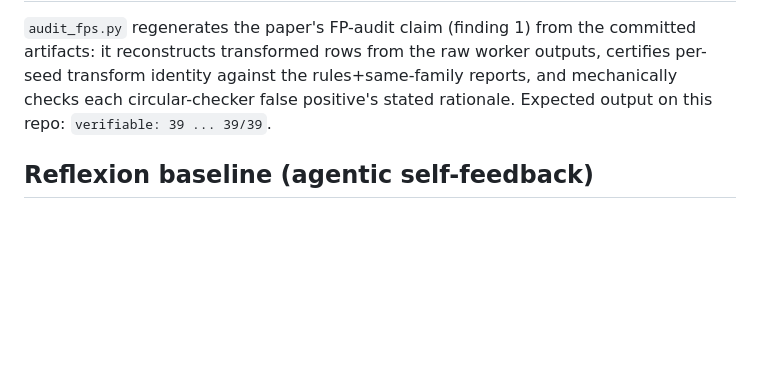
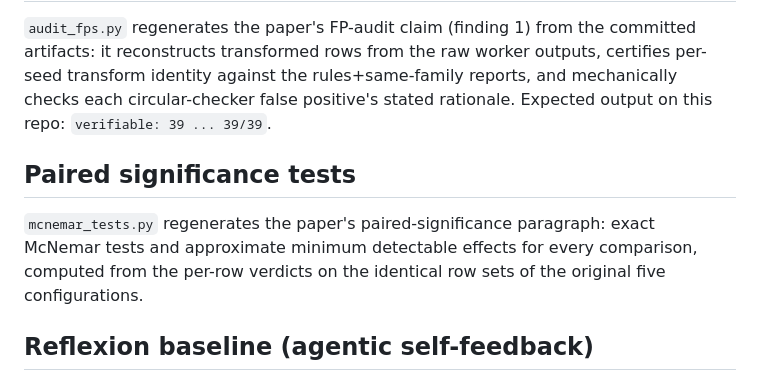
Before and after one commit to dhiaamejdi/LLM-in-the-Loop-Feedback-Driven-ETL, a Markdown page: README.md, the part around the change. Drawn GitHub-style; blank space fills up the shorter version.

```diff
--- a/README.md
+++ b/README.md
@@ -160,6 +160,12 @@ transform identity against the rules+same-family reports, and mechanically check
 circular-checker false positive's stated rationale. Expected output on this repo:
 `verifiable: 39 ... 39/39`.
 
+## Paired significance tests
+
+`mcnemar_tests.py` regenerates the paper's paired-significance paragraph: exact McNemar
+tests and approximate minimum detectable effects for every comparison, computed from the
+per-row verdicts on the identical row sets of the original five configurations.
+
 ## Reflexion baseline (agentic self-feedback)
 
 `--mode reflexion` runs a same-family checker with a Reflexion-style second pass (the model is
```
